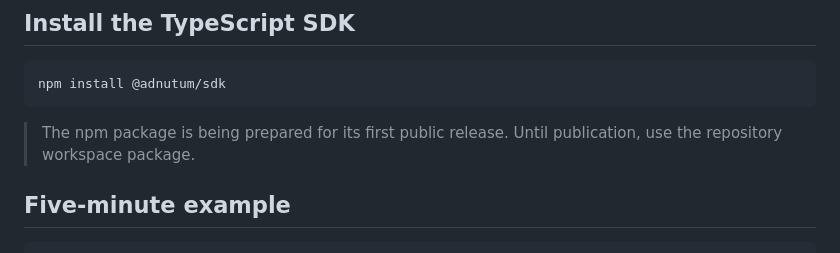
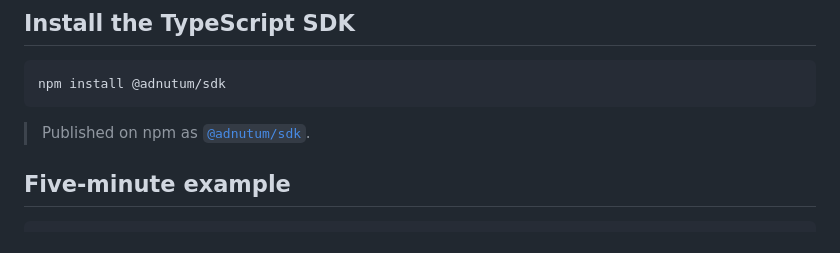
Before and after one commit to rajivamin/adnutum, a Markdown page: README.md, the part around the change. GitHub-like rendering.

Commit message:
Update README after npm publication

````diff
--- a/README.md
+++ b/README.md
@@ -39,7 +39,7 @@ execution-time verification
 npm install @adnutum/sdk
 ```
 
-> The npm package is being prepared for its first public release. Until publication, use the repository workspace package.
+> Published on npm as [`@adnutum/sdk`](https://www.npmjs.com/package/@adnutum/sdk).
 
 ## Five-minute example
 
````
